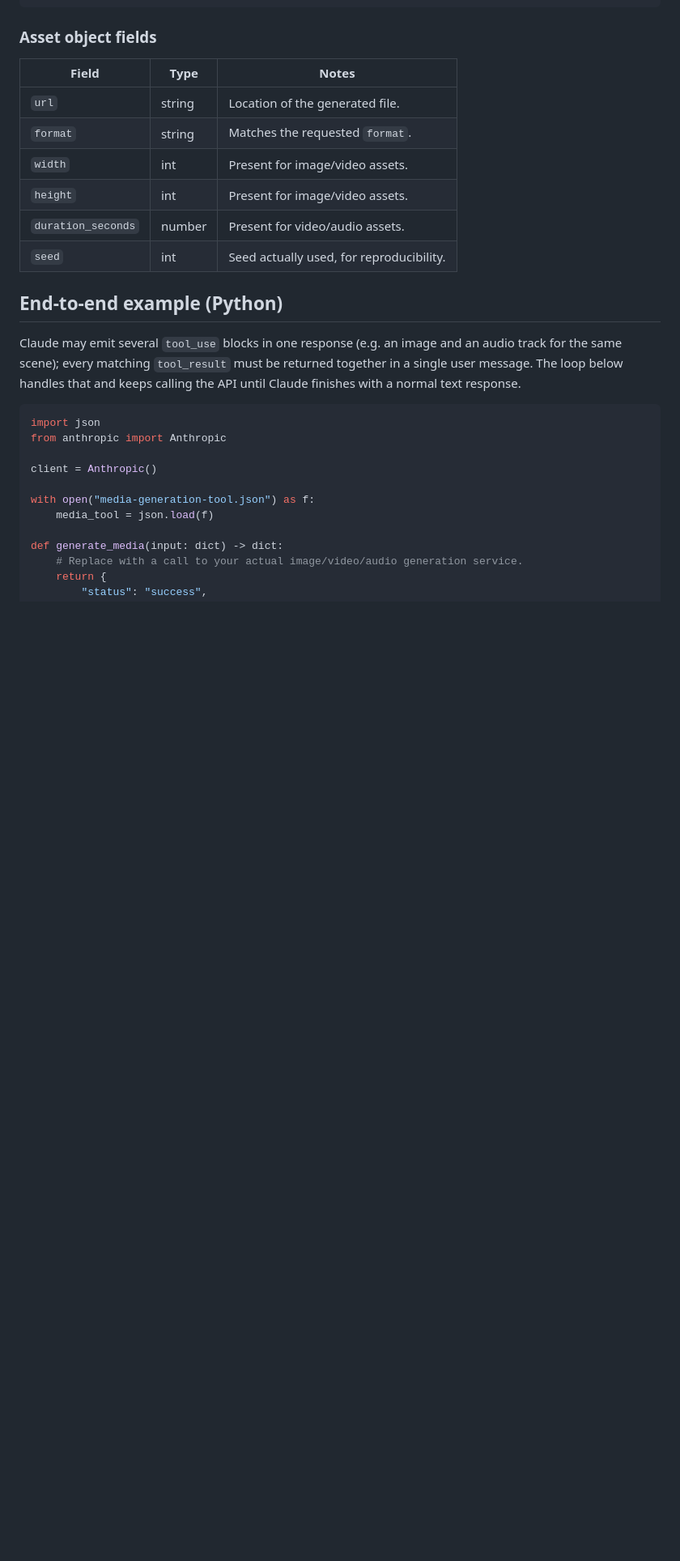
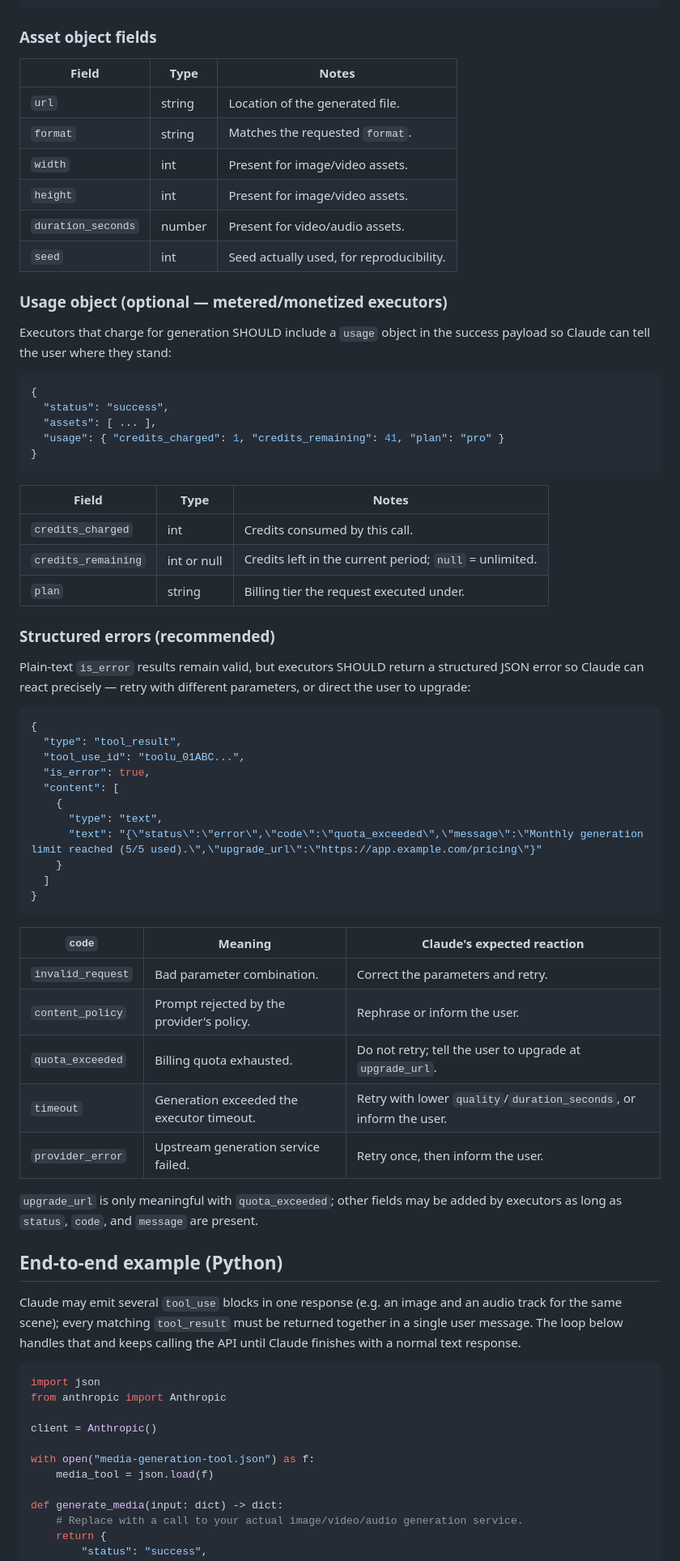
Before and after one commit to Moneywithoutmath/Moneywithoutmath, a Markdown page: MEDIA_GENERATION_CONTRACT.md, the part around the change. Shown at 81% size. GitHub-like rendering; blank space fills up the shorter version.

Commit message:
Add usage metering and structured errors to the contract
Monetized executors can now report billing state: an optional usage
object on success (credits_charged, credits_remaining, plan) and a
structured JSON error payload with standard codes (invalid_request,
content_policy, quota_exceeded, timeout, provider_error). quota_exceeded
carries an upgrade_url so Claude can point the user at the paywall
instead of retrying.

Co-Authored-By: Claude Fable 5 <noreply@anthropic.com>
Claude-Session: https://claude.ai/code/session_01FqyEqCJwtiJ9pe7JxDJyYh

````diff
--- a/MEDIA_GENERATION_CONTRACT.md
+++ b/MEDIA_GENERATION_CONTRACT.md
@@ -80,6 +80,56 @@ retry with adjusted parameters:
 | `height`   | int    | Present for image/video assets.                      |
 | `duration_seconds` | number | Present for video/audio assets.            |
 | `seed`     | int    | Seed actually used, for reproducibility.             |
+
+### Usage object (optional — metered/monetized executors)
+
+Executors that charge for generation SHOULD include a `usage` object in the
+success payload so Claude can tell the user where they stand:
+
+```json
+{
+  "status": "success",
+  "assets": [ ... ],
+  "usage": { "credits_charged": 1, "credits_remaining": 41, "plan": "pro" }
+}
+```
+
+| Field               | Type          | Notes                                          |
+| ------------------- | ------------- | ----------------------------------------------- |
+| `credits_charged`   | int           | Credits consumed by this call.                  |
+| `credits_remaining` | int or null   | Credits left in the current period; `null` = unlimited. |
+| `plan`              | string        | Billing tier the request executed under.        |
+
+### Structured errors (recommended)
+
+Plain-text `is_error` results remain valid, but executors SHOULD return a
+structured JSON error so Claude can react precisely — retry with different
+parameters, or direct the user to upgrade:
+
+```json
+{
+  "type": "tool_result",
+  "tool_use_id": "toolu_01ABC...",
+  "is_error": true,
+  "content": [
+    {
+      "type": "text",
+      "text": "{\"status\":\"error\",\"code\":\"quota_exceeded\",\"message\":\"Monthly generation limit reached (5/5 used).\",\"upgrade_url\":\"https://app.example.com/pricing\"}"
+    }
+  ]
+}
+```
+
+| `code`            | Meaning                                    | Claude's expected reaction               |
+| ----------------- | ------------------------------------------ | ----------------------------------------- |
+| `invalid_request` | Bad parameter combination.                 | Correct the parameters and retry.         |
+| `content_policy`  | Prompt rejected by the provider's policy.  | Rephrase or inform the user.              |
+| `quota_exceeded`  | Billing quota exhausted.                   | Do not retry; tell the user to upgrade at `upgrade_url`. |
+| `timeout`         | Generation exceeded the executor timeout.  | Retry with lower `quality`/`duration_seconds`, or inform the user. |
+| `provider_error`  | Upstream generation service failed.        | Retry once, then inform the user.         |
+
+`upgrade_url` is only meaningful with `quota_exceeded`; other fields may be
+added by executors as long as `status`, `code`, and `message` are present.
 
 ## End-to-end example (Python)
 
````
